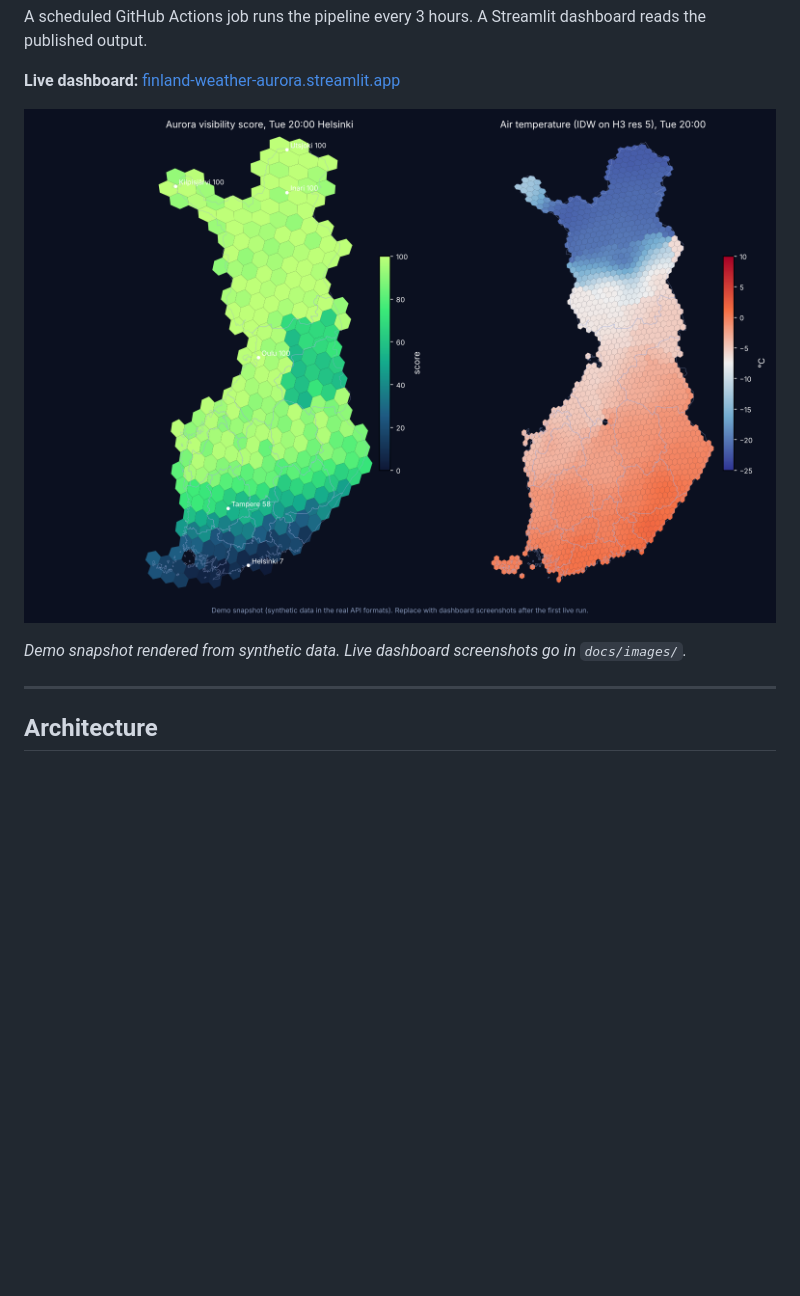
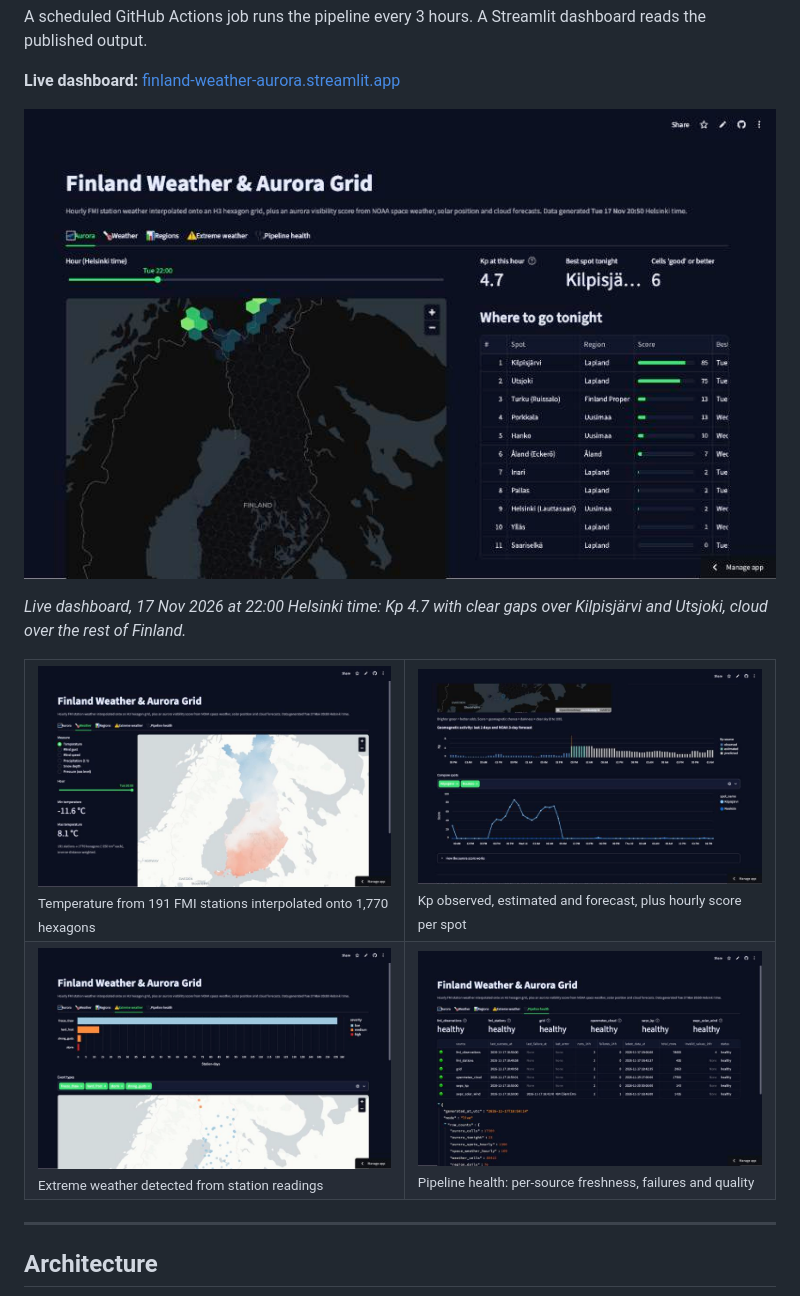
Before and after one commit to munyingi/finland-weather-aurora, a Markdown page: README.md, the part around one of its changes. Drawn GitHub-style; pictures changed too: docs/images/dashboard-aurora.jpg (added), docs/images/dashboard-extreme-weather.jpg (added), docs/images/dashboard-kp-forecast.jpg (added); blank space fills up the shorter version.

Commit message:
Add live dashboard screenshots to the README

```diff
--- a/README.md
+++ b/README.md
@@ -12,9 +12,20 @@ A scheduled GitHub Actions job runs the pipeline every 3 hours. A Streamlit dash
 
 **Live dashboard:** [finland-weather-aurora.streamlit.app](https://finland-weather-aurora.streamlit.app)
 
-![Aurora score and interpolated temperature, demo snapshot](docs/images/demo-preview.png)
+![Aurora map and where to go tonight](docs/images/dashboard-aurora.jpg)
 
-*Demo snapshot rendered from synthetic data. Live dashboard screenshots go in `docs/images/`.*
+*Live dashboard, 17 Nov 2026 at 22:00 Helsinki time: Kp 4.7 with clear gaps over Kilpisjärvi and Utsjoki, cloud over the rest of Finland.*
+
+<table>
+  <tr>
+    <td><img src="docs/images/dashboard-weather.jpg" alt="Interpolated temperature on the H3 grid"/><br/><sub>Temperature from 191 FMI stations interpolated onto 1,770 hexagons</sub></td>
+    <td><img src="docs/images/dashboard-kp-forecast.jpg" alt="Kp history and NOAA forecast, spot comparison"/><br/><sub>Kp observed, estimated and forecast, plus hourly score per spot</sub></td>
+  </tr>
+  <tr>
+    <td><img src="docs/images/dashboard-extreme-weather.jpg" alt="Extreme weather events"/><br/><sub>Extreme weather detected from station readings</sub></td>
+    <td><img src="docs/images/dashboard-pipeline-health.jpg" alt="Pipeline health"/><br/><sub>Pipeline health: per-source freshness, failures and quality</sub></td>
+  </tr>
+</table>
 
 ---
 
```
Also changed, not shown: other parts of README.md (+2 -0 lines).
